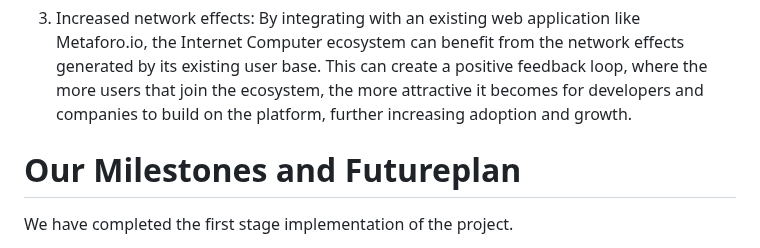
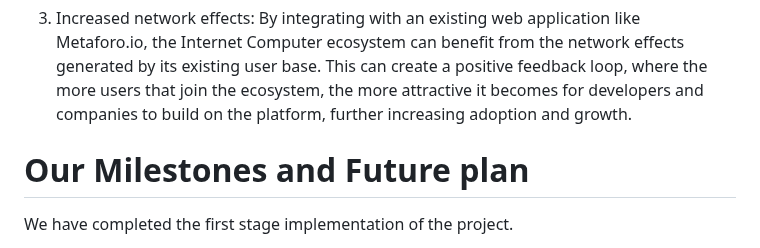
Before and after one commit to metaforo/metaforo-icp, a Markdown page: README.md, the part around the change. Rendered like a GitHub page.

```diff
--- a/README.md
+++ b/README.md
@@ -68,7 +68,7 @@ Moving Metaforo.io's front end to the Internet Computer can bring several unique
 
 3. Increased network effects: By integrating with an existing web application like Metaforo.io, the Internet Computer ecosystem can benefit from the network effects generated by its existing user base. This can create a positive feedback loop, where the more users that join the ecosystem, the more attractive it becomes for developers and companies to build on the platform, further increasing adoption and growth.
 
-# Our Milestones and Futureplan
+# Our Milestones and Future plan
 
 We have completed the first stage implementation of the project.
 
```
